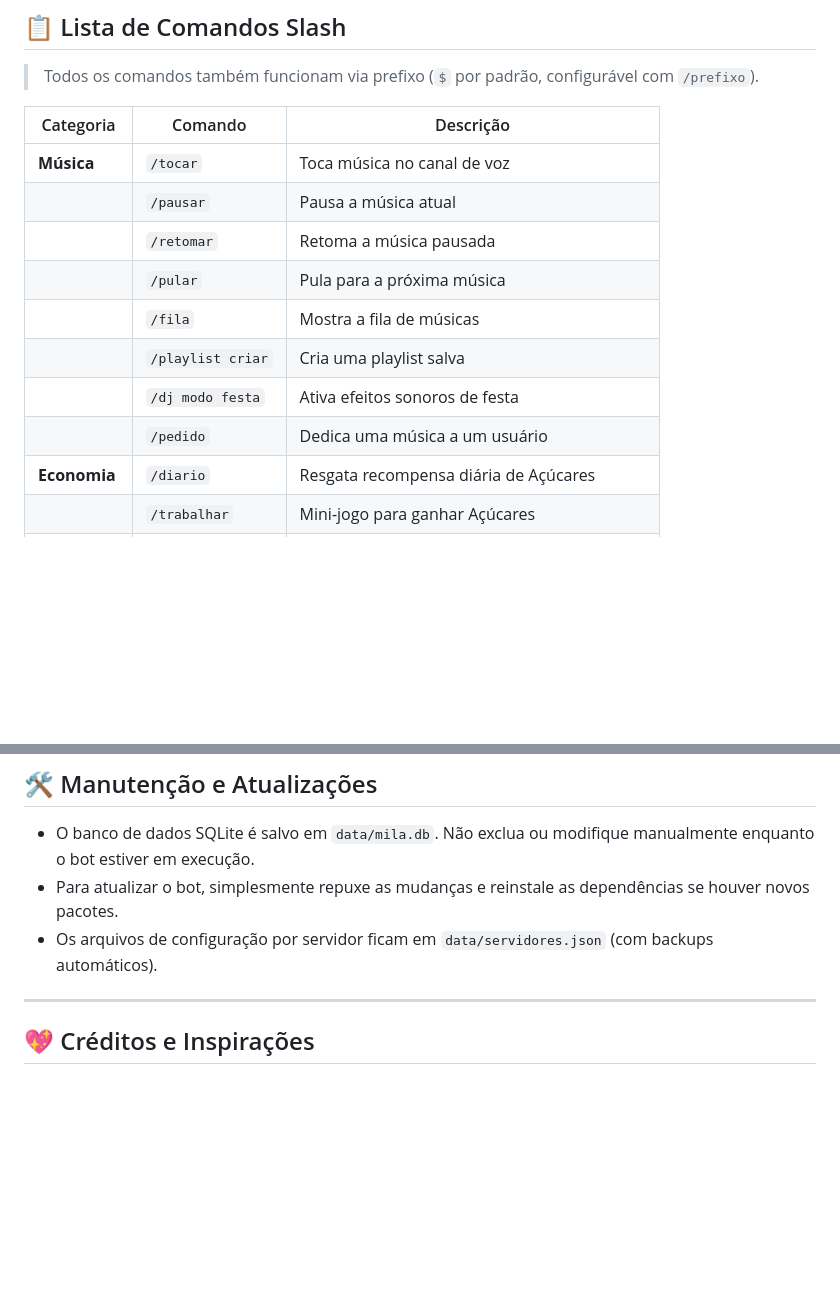
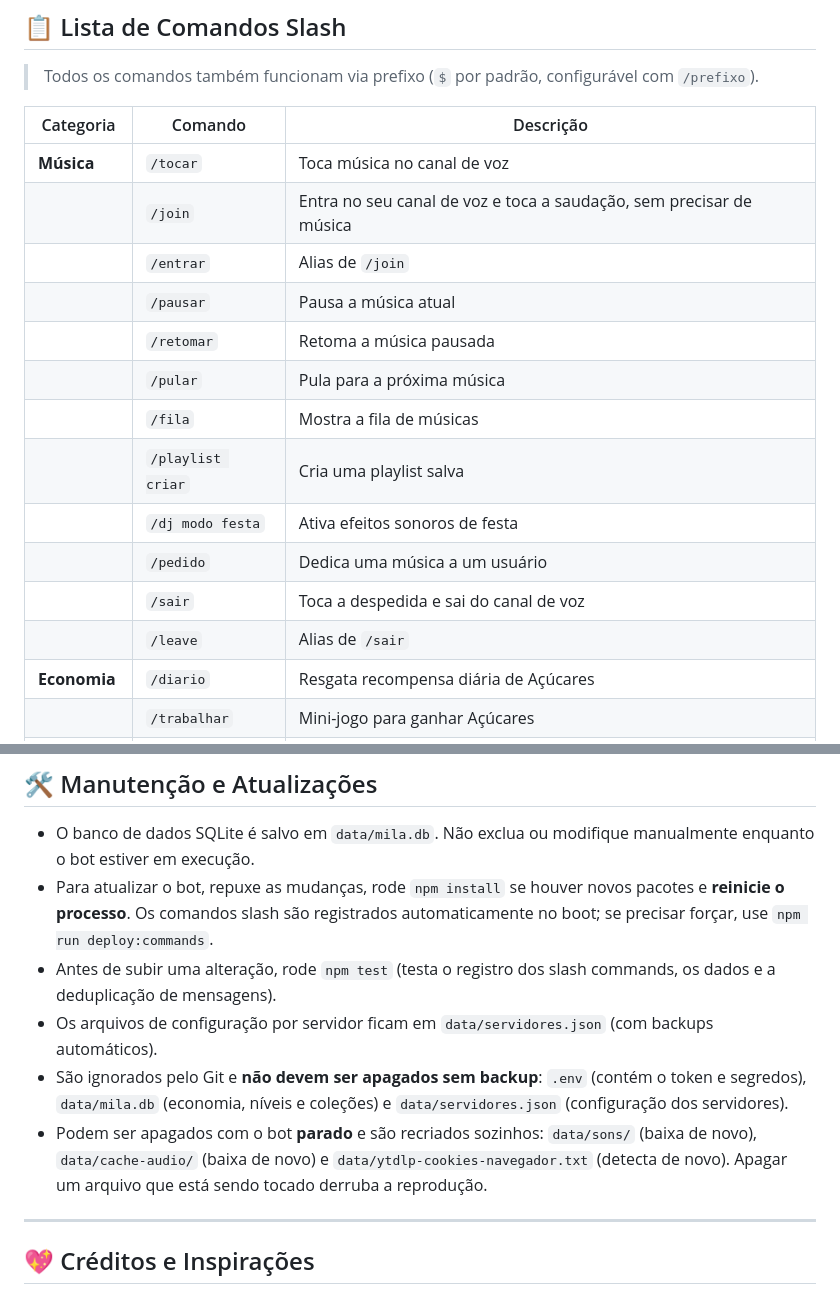
Before and after one commit to IMadeACupcakeCode/Mila-Cake, a Markdown page: README.md, 2 parts joined by grey strips. GitHub-like rendering; blank space fills up the shorter version.

```diff
--- a/README.md
+++ b/README.md
@@ -184,6 +239,8 @@ A busca do `/tocar` mostra cada resultado em um card com **capa do vídeo/faixa*
 | Categoria | Comando | Descrição |
 |-----------|---------|-----------|
 | **Música** | `/tocar` | Toca música no canal de voz |
+| | `/join` | Entra no seu canal de voz e toca a saudação, sem precisar de música |
+| | `/entrar` | Alias de `/join` |
 | | `/pausar` | Pausa a música atual |
 | | `/retomar` | Retoma a música pausada |
 | | `/pular` | Pula para a próxima música |
@@ -191,6 +248,8 @@ A busca do `/tocar` mostra cada resultado em um card com **capa do vídeo/faixa*
 | | `/playlist criar` | Cria uma playlist salva |
 | | `/dj modo festa` | Ativa efeitos sonoros de festa |
 | | `/pedido` | Dedica uma música a um usuário |
+| | `/sair` | Toca a despedida e sai do canal de voz |
+| | `/leave` | Alias de `/sair` |
 | **Economia** | `/diario` | Resgata recompensa diária de Açúcares |
 | | `/trabalhar` | Mini-jogo para ganhar Açúcares |
 | | `/loja` | Abre a loja de itens e títulos |
@@ -233,8 +292,11 @@ Inicia uma "festa" no canal de texto:
 ## 🛠️ Manutenção e Atualizações
 
 - O banco de dados SQLite é salvo em `data/mila.db`. Não exclua ou modifique manualmente enquanto o bot estiver em execução.
-- Para atualizar o bot, simplesmente repuxe as mudanças e reinstale as dependências se houver novos pacotes.
+- Para atualizar o bot, repuxe as mudanças, rode `npm install` se houver novos pacotes e **reinicie o processo**. Os comandos slash são registrados automaticamente no boot; se precisar forçar, use `npm run deploy:commands`.
+- Antes de subir uma alteração, rode `npm test` (testa o registro dos slash commands, os dados e a deduplicação de mensagens).
 - Os arquivos de configuração por servidor ficam em `data/servidores.json` (com backups automáticos).
+- São ignorados pelo Git e **não devem ser apagados sem backup**: `.env` (contém o token e segredos), `data/mila.db` (economia, níveis e coleções) e `data/servidores.json` (configuração dos servidores).
+- Podem ser apagados com o bot **parado** e são recriados sozinhos: `data/sons/` (baixa de novo), `data/cache-audio/` (baixa de novo) e `data/ytdlp-cookies-navegador.txt` (detecta de novo). Apagar um arquivo que está sendo tocado derruba a reprodução.
 
 ---
 
```
Also changed, not shown: other parts of README.md (+65 -10 lines).
